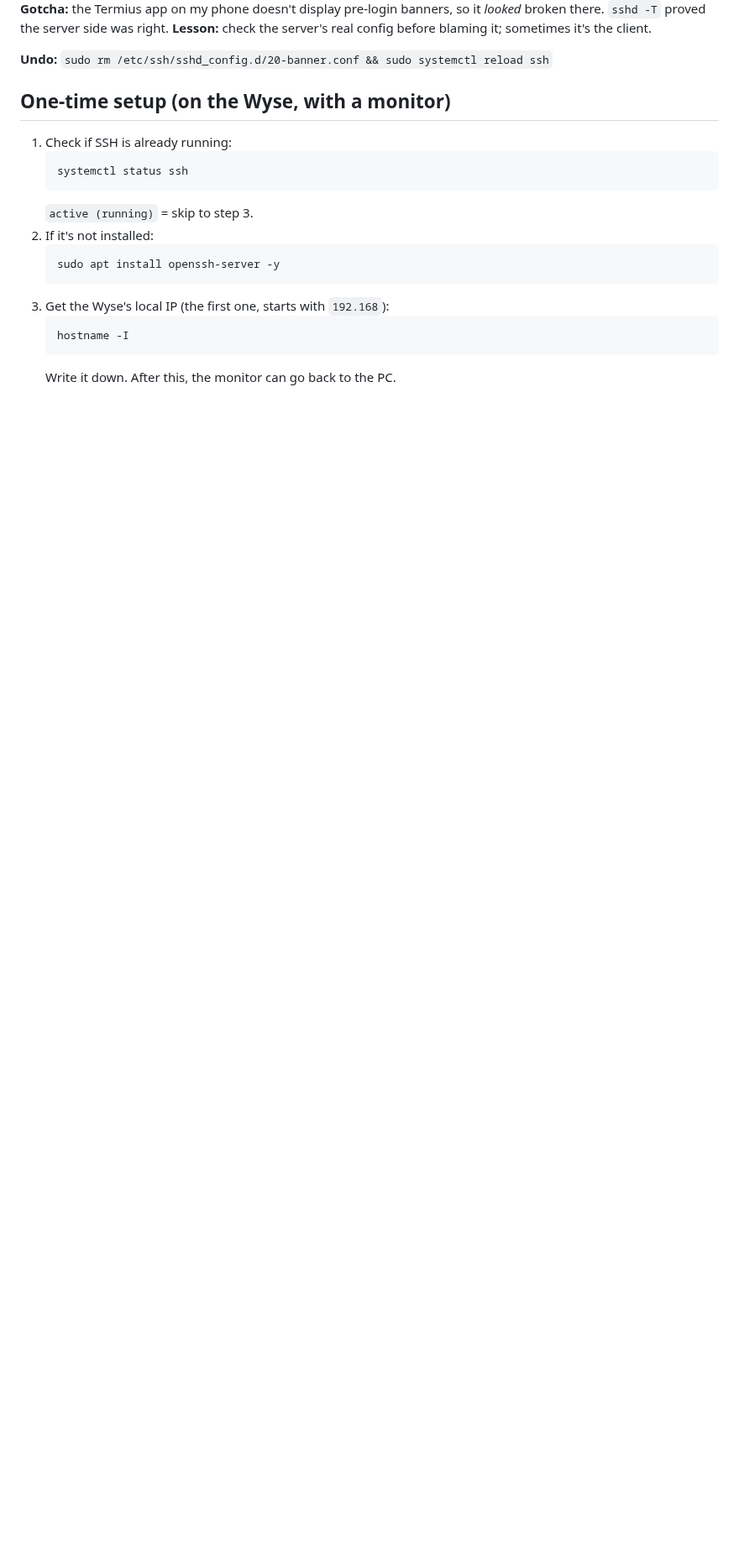
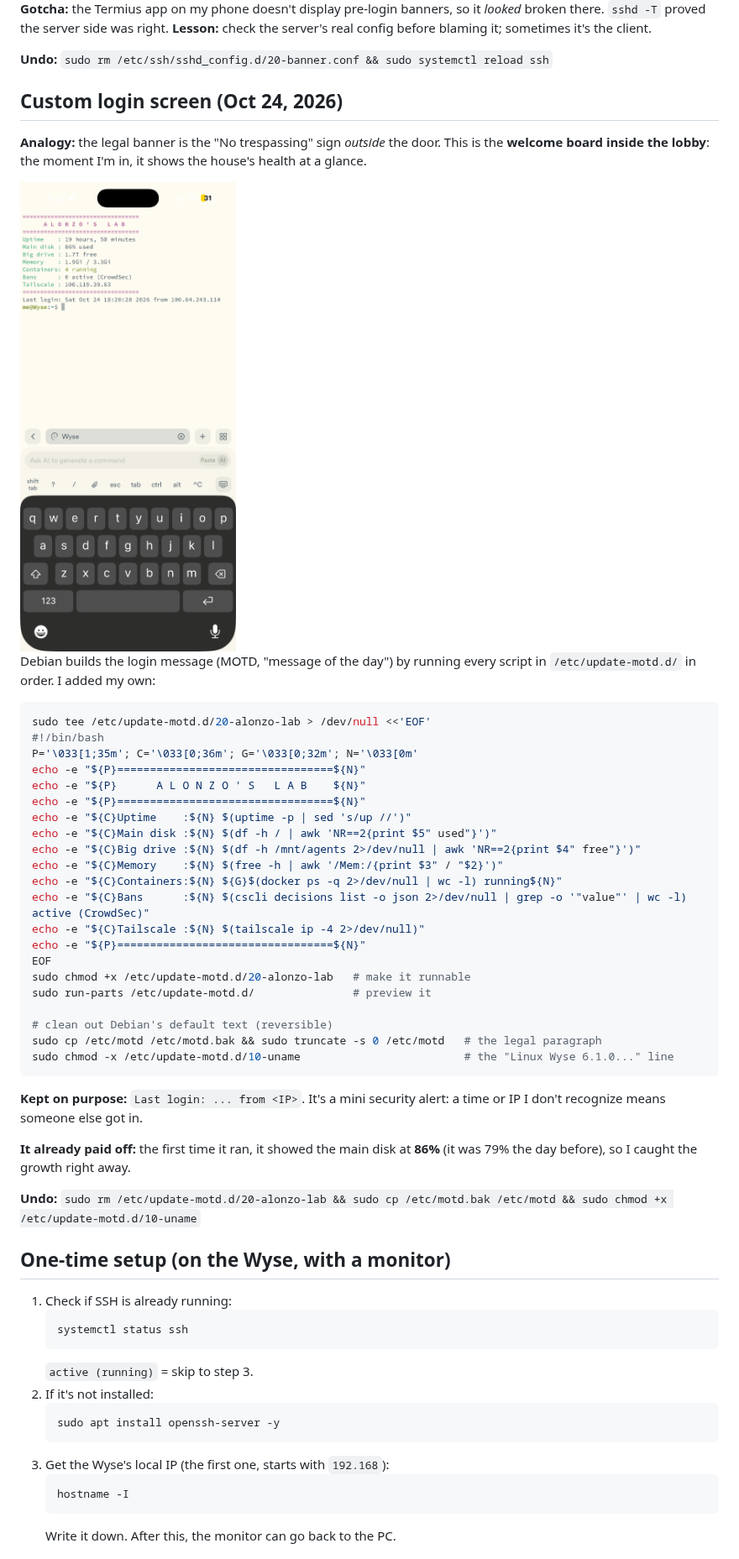
Before and after one commit to alonzogreen0304/Homelab, a Markdown page: ssh-setup.md, the part around one of its changes. Shown at 84% size. Drawn GitHub-style; pictures changed too: images/login-screen.png (added); blank space fills up the shorter version.

````diff
--- a/ssh-setup.md
+++ b/ssh-setup.md
@@ -69,6 +70,44 @@ sudo sshd -T | grep -i banner      # banner /etc/issue.net
 **Gotcha:** the Termius app on my phone doesn't display pre-login banners, so it *looked* broken there. `sshd -T` proved the server side was right. **Lesson:** check the server's real config before blaming it; sometimes it's the client.
 
 **Undo:** `sudo rm /etc/ssh/sshd_config.d/20-banner.conf && sudo systemctl reload ssh`
+
+## Custom login screen (Oct 24, 2026)
+
+**Analogy:** the legal banner is the "No trespassing" sign *outside* the door. This is the **welcome board inside the lobby**: the moment I'm in, it shows the house's health at a glance.
+
+<img src="images/login-screen.png" width="300" alt="Purple ALONZO'S LAB login screen showing uptime, disk, big drive, memory, 4 containers running, 0 CrowdSec bans, and the Tailscale IP">
+
+Debian builds the login message (MOTD, "message of the day") by running every script in `/etc/update-motd.d/` in order. I added my own:
+
+```bash
+sudo tee /etc/update-motd.d/20-alonzo-lab > /dev/null <<'EOF'
+#!/bin/bash
+P='\033[1;35m'; C='\033[0;36m'; G='\033[0;32m'; N='\033[0m'
+echo -e "${P}=================================${N}"
+echo -e "${P}      A L O N Z O ' S   L A B    ${N}"
+echo -e "${P}=================================${N}"
+echo -e "${C}Uptime    :${N} $(uptime -p | sed 's/up //')"
+echo -e "${C}Main disk :${N} $(df -h / | awk 'NR==2{print $5" used"}')"
+echo -e "${C}Big drive :${N} $(df -h /mnt/agents 2>/dev/null | awk 'NR==2{print $4" free"}')"
+echo -e "${C}Memory    :${N} $(free -h | awk '/Mem:/{print $3" / "$2}')"
+echo -e "${C}Containers:${N} ${G}$(docker ps -q 2>/dev/null | wc -l) running${N}"
+echo -e "${C}Bans      :${N} $(cscli decisions list -o json 2>/dev/null | grep -o '"value"' | wc -l) active (CrowdSec)"
+echo -e "${C}Tailscale :${N} $(tailscale ip -4 2>/dev/null)"
+echo -e "${P}=================================${N}"
+EOF
+sudo chmod +x /etc/update-motd.d/20-alonzo-lab   # make it runnable
+sudo run-parts /etc/update-motd.d/               # preview it
+
+# clean out Debian's default text (reversible)
+sudo cp /etc/motd /etc/motd.bak && sudo truncate -s 0 /etc/motd   # the legal paragraph
+sudo chmod -x /etc/update-motd.d/10-uname                         # the "Linux Wyse 6.1.0..." line
+```
+
+**Kept on purpose:** `Last login: ... from <IP>`. It's a mini security alert: a time or IP I don't recognize means someone else got in.
+
+**It already paid off:** the first time it ran, it showed the main disk at **86%** (it was 79% the day before), so I caught the growth right away.
+
+**Undo:** `sudo rm /etc/update-motd.d/20-alonzo-lab && sudo cp /etc/motd.bak /etc/motd && sudo chmod +x /etc/update-motd.d/10-uname`
 
 ## One-time setup (on the Wyse, with a monitor)
 
````
Also changed, not shown: other parts of ssh-setup.md (+1 -0 lines), README.md (+1 -0 lines).
